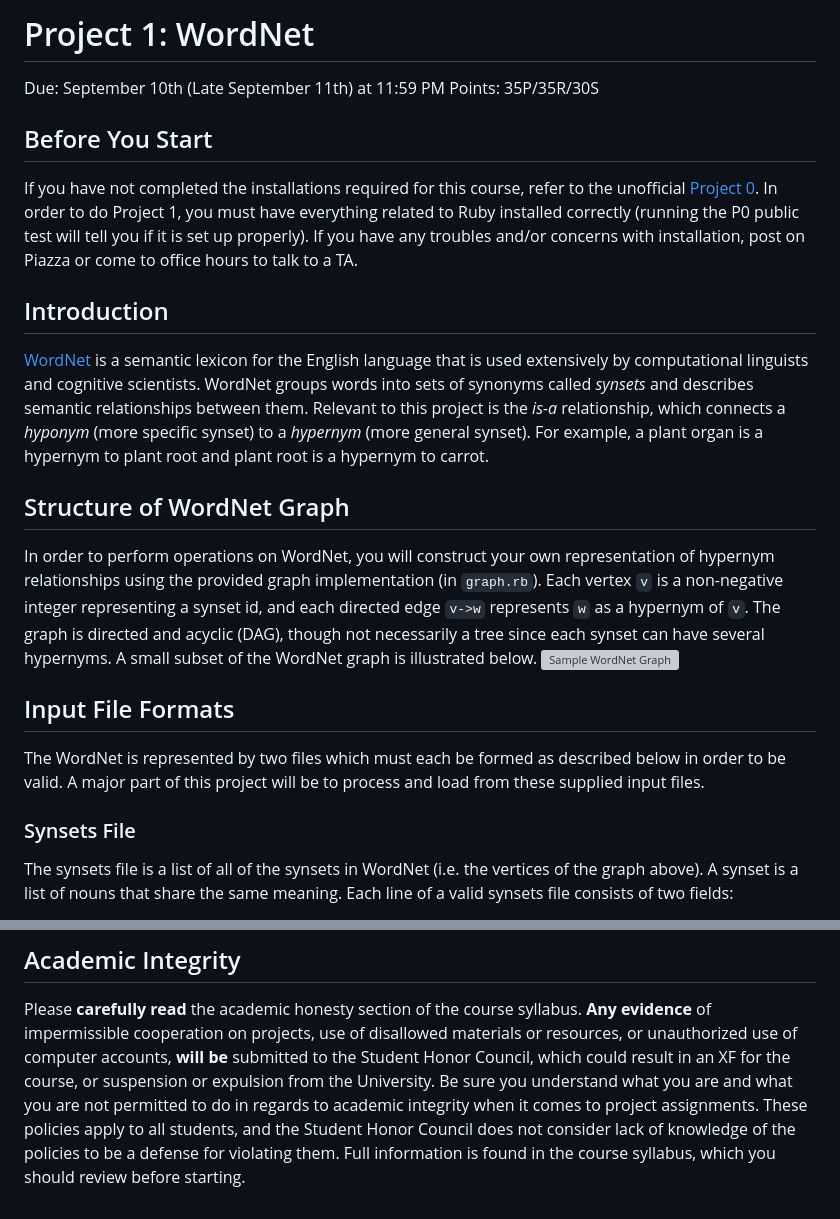
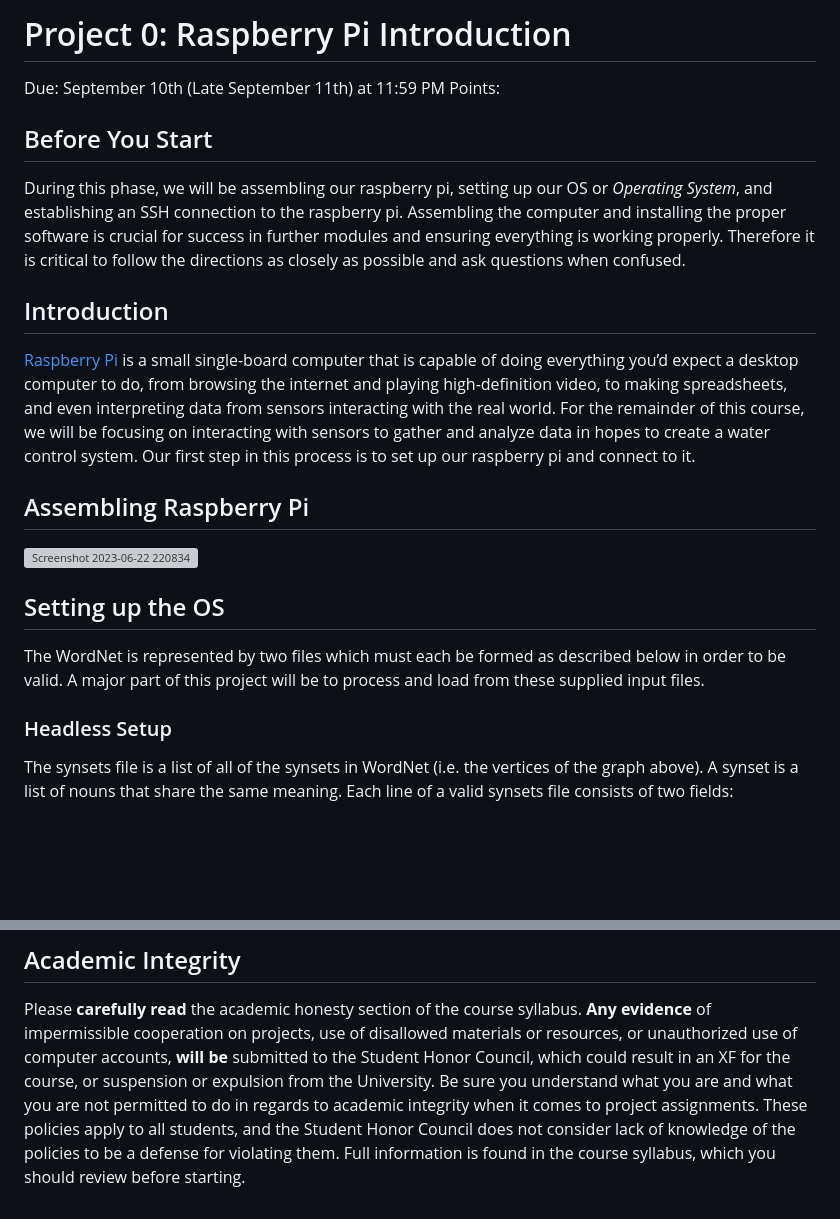
Before and after one commit to brhn-4/RasPi-Modules, a Markdown page: Module 0/Readme.md, 2 parts joined by grey strips. GitHub-like rendering; blank space fills up the shorter version; grey boxes are pictures that could not be loaded.

```diff
--- a/Module 0/Readme.md
+++ b/Module 0/Readme.md
@@ -1,21 +1,21 @@
-# Project 1: WordNet
+# Project 0: Raspberry Pi Introduction
 Due: September 10th (Late September 11th) at 11:59 PM
-Points: 35P/35R/30S
+Points:
 
 ## Before You Start
-If you have not completed the installations required for this course, refer to the unofficial [Project 0](../project0). In order to do Project 1, you must have everything related to Ruby installed correctly (running the P0 public test will tell you if it is set up properly). If you have any troubles and/or concerns with installation, post on Piazza or come to office hours to talk to a TA.
+During this phase, we will be assembling our raspberry pi, setting up our OS or _Operating System_, and establishing an SSH connection to the raspberry pi. Assembling the computer and installing the proper software is crucial for success in further modules and ensuring everything is working properly. Therefore it is critical to follow the directions as closely as possible and ask questions when confused.
 
 ## Introduction
-[WordNet][wordnet home] is a semantic lexicon for the English language that is used extensively by computational linguists and cognitive scientists. WordNet groups words into sets of synonyms called *synsets* and describes semantic relationships between them. Relevant to this project is the *is-a* relationship, which connects a *hyponym* (more specific synset) to a *hypernym* (more general synset). For example, a plant organ is a hypernym to plant root and plant root is a hypernym to carrot.
+[Raspberry Pi][rasPi] is a small single-board computer that is capable of doing everything you’d expect a desktop computer to do, from browsing the internet and playing high-definition video, to making spreadsheets, and even interpreting data from sensors interacting with the real world. For the remainder of this course, we will be focusing on interacting with sensors to gather and analyze data in hopes to create a water control system. Our first step in this process is to set up our raspberry pi and connect to it.
 
-## Structure of WordNet Graph
-In order to perform operations on WordNet, you will construct your own representation of hypernym relationships using the provided graph implementation (in `graph.rb`). Each vertex `v` is a non-negative integer representing a synset id, and each directed edge `v->w` represents `w` as a hypernym of `v`. The graph is directed and acyclic (DAG), though not necessarily a tree since each synset can have several hypernyms. A small subset of the WordNet graph is illustrated below.
-![Sample WordNet Graph][sample graph]
+## Assembling Raspberry Pi
 
-## Input File Formats
+![Screenshot 2023-06-22 220834](https://github.com/brhn-4/INTAG-RasPi-Modules/assets/71796616/446f37a2-55ea-4c25-a471-6f16c2654e13)
+
+## Setting up the OS
 The WordNet is represented by two files which must each be formed as described below in order to be valid. A major part of this project will be to process and load from these supplied input files.
 
-### Synsets File
+### Headless Setup
 The synsets file is a list of all of the synsets in WordNet (i.e. the vertices of the graph above). A synset is a list of nouns that share the same meaning. Each line of a valid synsets file consists of two fields:
 - **Synset id**: A non-negative integer identifying the synset.
 - **Synset**: A comma-delimited list of one or more nouns that belong to the synset. Nouns are made up of letters (uppercase and lowercase), numbers, underscores, dashes, periods, apostrophes, and forward slashes. These criteria will always define valid nouns wherever valid nouns are referenced in this document.
@@ -213,12 +214,4 @@ To submit the project go to the project folder in a terminal and run `java -jar
 ## Academic Integrity
 Please **carefully read** the academic honesty section of the course syllabus. **Any evidence** of impermissible cooperation on projects, use of disallowed materials or resources, or unauthorized use of computer accounts, **will be** submitted to the Student Honor Council, which could result in an XF for the course, or suspension or expulsion from the University. Be sure you understand what you are and what you are not permitted to do in regards to academic integrity when it comes to project assignments. These policies apply to all students, and the Student Honor Council does not consider lack of knowledge of the policies to be a defense for violating them. Full information is found in the course syllabus, which you should review before starting.
 
-[wordnet home]: http://wordnet.princeton.edu/
-[cloning instructions]: ../git_cheatsheet.md
-[sample graph]: images/sample-graph.png
-[ancestry example]: images/ancestry-example.png
-[symbol documentation]: https://ruby-doc.org/core-2.3.0/Symbol.html
-[interactive example]: images/interactive-example.png
-[submit server]: submit.cs.umd.edu
-[web submit link]: images/web_submit.jpg
-[web upload example]: images/web_upload.jpg
+[rasPi]: https://www.raspberrypi.org/
```
Also changed, not shown: other parts of Module 0/Readme.md (+1 -0 lines).
